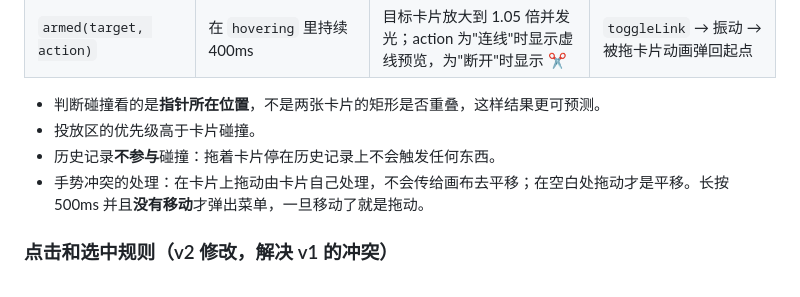
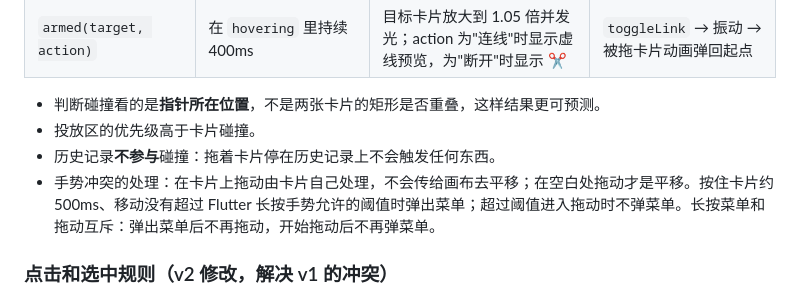
Before and after one commit to 826-Leoyu/MyPersonalUseApp, a Markdown page: docs/specs/0001-daily-canvas-mvp.md, the part around the change. Rendered like a GitHub page.

Commit message:
docs(spec): describe long press by Flutter's gesture threshold (#16)
The card menu now relies on Flutter's long press recognizer, which
tolerates small movement within its threshold. The spec used to say the
pointer must not move at all. Long press menu and drag stay mutually
exclusive.

Co-Authored-By: Claude Opus 5.5 <noreply@anthropic.com>

```diff
--- a/docs/specs/0001-daily-canvas-mvp.md
+++ b/docs/specs/0001-daily-canvas-mvp.md
@@ -301,7 +301,7 @@ v2 的改动没有改变分层：历史记录是数据层多一张表、业务
 - 判断碰撞看的是**指针所在位置**，不是两张卡片的矩形是否重叠，这样结果更可预测。
 - 投放区的优先级高于卡片碰撞。
 - 历史记录**不参与**碰撞：拖着卡片停在历史记录上不会触发任何东西。
-- 手势冲突的处理：在卡片上拖动由卡片自己处理，不会传给画布去平移；在空白处拖动才是平移。长按 500ms 并且**没有移动**才弹出菜单，一旦移动了就是拖动。
+- 手势冲突的处理：在卡片上拖动由卡片自己处理，不会传给画布去平移；在空白处拖动才是平移。按住卡片约 500ms、移动没有超过 Flutter 长按手势允许的阈值时弹出菜单；超过阈值进入拖动时不弹菜单。长按菜单和拖动互斥：弹出菜单后不再拖动，开始拖动后不再弹菜单。
 
 ### 点击和选中规则（v2 修改，解决 v1 的冲突）
 
```
